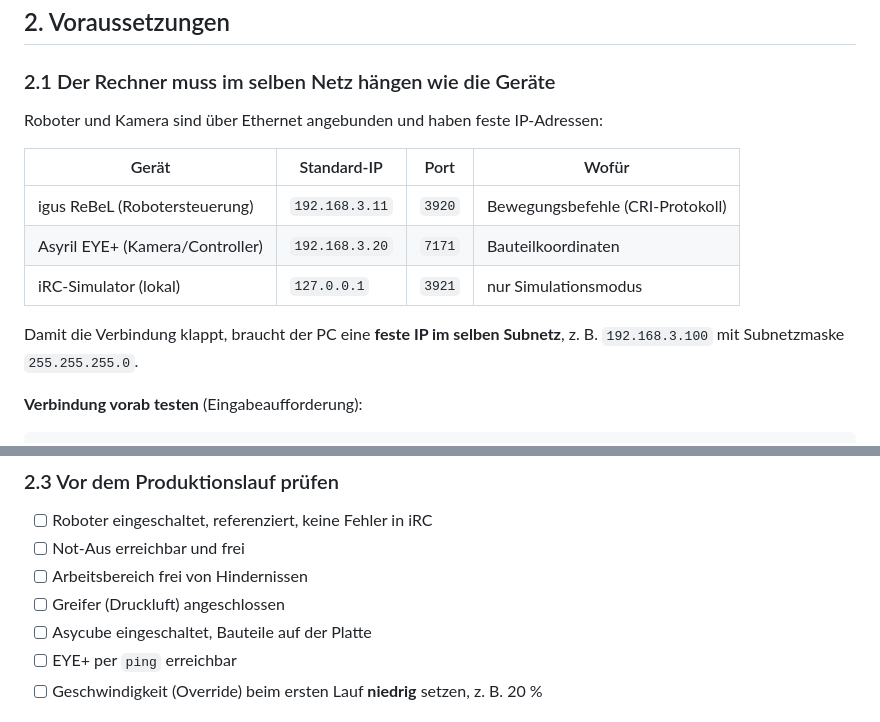
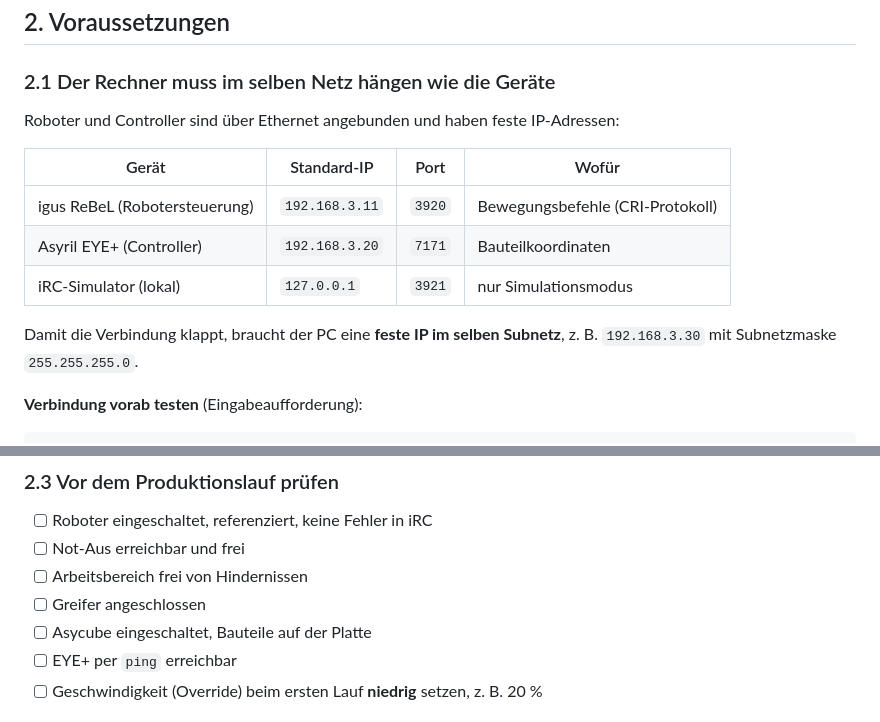
Before and after one commit to Only-DylZ/BA-Roboter-Steuerung, a Markdown page: README.md, 2 parts joined by grey strips. Rendered like a GitHub page.

Commit message:
Fix typos and update device names in README

```diff
--- a/README.md
+++ b/README.md
@@ -59,16 +59,16 @@ angesprochen, es kann nichts beschädigt werden.
 
 ### 2.1 Der Rechner muss im selben Netz hängen wie die Geräte
 
-Roboter und Kamera sind über Ethernet angebunden und haben feste IP-Adressen:
+Roboter und Controller sind über Ethernet angebunden und haben feste IP-Adressen:
 
 | Gerät | Standard-IP | Port | Wofür |
 |---|---|---|---|
 | igus ReBeL (Robotersteuerung) | `192.168.3.11` | `3920` | Bewegungsbefehle (CRI-Protokoll) |
-| Asyril EYE+ (Kamera/Controller) | `192.168.3.20` | `7171` | Bauteilkoordinaten |
+| Asyril EYE+ (Controller) | `192.168.3.20` | `7171` | Bauteilkoordinaten |
 | iRC-Simulator (lokal) | `127.0.0.1` | `3921` | nur Simulationsmodus |
 
 Damit die Verbindung klappt, braucht der PC eine **feste IP im selben
-Subnetz**, z. B. `192.168.3.100` mit Subnetzmaske `255.255.255.0`.
+Subnetz**, z. B. `192.168.3.30` mit Subnetzmaske `255.255.255.0`.
 
 **Verbindung vorab testen** (Eingabeaufforderung):
 
@@ -110,7 +110,7 @@ fordert sie beim Start automatisch an (`SetActive`), anschließend folgen
 - [ ] Roboter eingeschaltet, referenziert, keine Fehler in iRC
 - [ ] Not-Aus erreichbar und frei
 - [ ] Arbeitsbereich frei von Hindernissen
-- [ ] Greifer (Druckluft) angeschlossen
+- [ ] Greifer angeschlossen
 - [ ] Asycube eingeschaltet, Bauteile auf der Platte
 - [ ] EYE+ per `ping` erreichbar
 - [ ] Geschwindigkeit (Override) beim ersten Lauf **niedrig** setzen, z. B. 20 %
```
